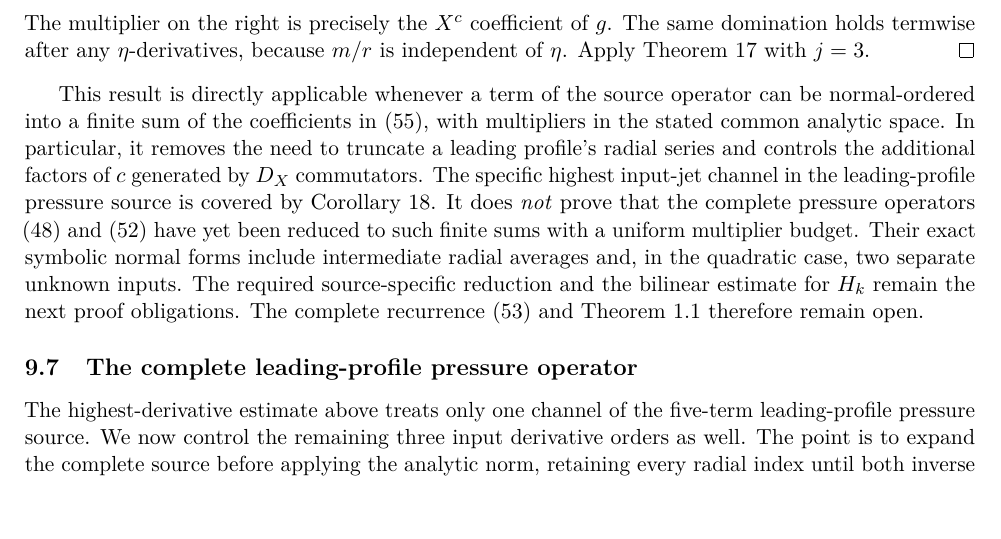
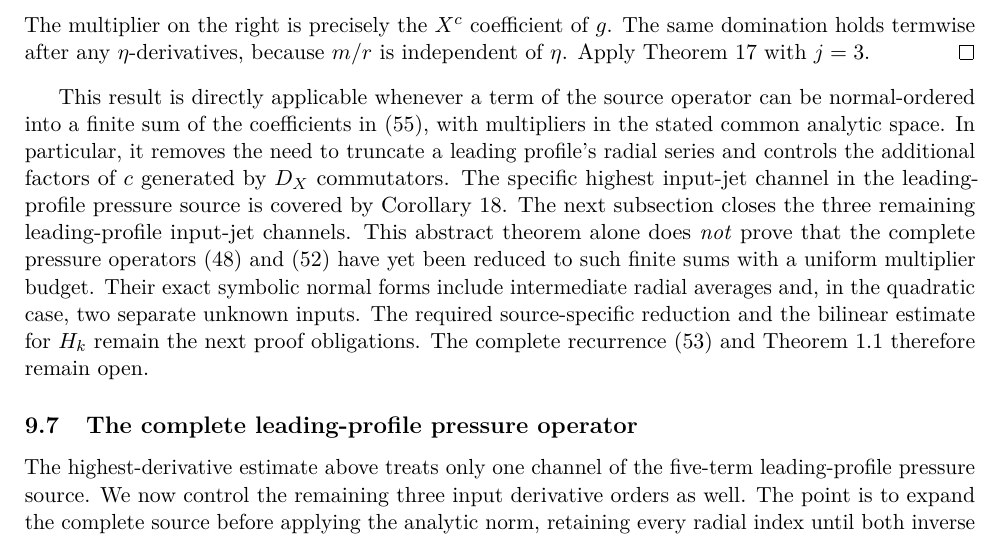
Before and after one commit to tonynewton79-web/unforced-navier-stokes-lean, a LaTeX paper (TerminalCore2026/Terminal_Core_Cumulative_Analytic_Amendment.tex, which reads TerminalCore2026/Weighted_Radial_Convolution_Smoothing_Insert.tex): part of page 18 of 20, cut so that both start at the same text, the shorter picture padded with empty space. Compiled offline with pdfLaTeX.

Commit message:
Update radial-convolution narrative to reflect complete leading-pressure result

```diff
--- a/TerminalCore2026/Weighted_Radial_Convolution_Smoothing_Insert.tex
+++ b/TerminalCore2026/Weighted_Radial_Convolution_Smoothing_Insert.tex
@@ -122,4 +122,4 @@ The coefficient of $\partial_\eta^2F_a$ in the integrand's $U_0Z_{0,k}V_k$ term
 The multiplier on the right is precisely the $X^c$ coefficient of $g$. The same domination holds termwise after any $\eta$-derivatives, because $m/r$ is independent of $\eta$. Apply Theorem~\ref{thm:convolution-smoothing} with $j=3$.
 \end{proof}
 
-This result is directly applicable whenever a term of the source operator can be normal-ordered into a finite sum of the coefficients in \eqref{eq:radial-convolution}, with multipliers in the stated common analytic space. In particular, it removes the need to truncate a leading profile's radial series and controls the additional factors of $c$ generated by $D_X$ commutators. The specific highest input-jet channel in the leading-profile pressure source is covered by Corollary~\ref{cor:leading-highest}. It does \emph{not} prove that the complete pressure operators \eqref{eq:leading-pressure-operator} and \eqref{eq:quad-reconstruct} have yet been reduced to such finite sums with a uniform multiplier budget. Their exact symbolic normal forms include intermediate radial averages and, in the quadratic case, two separate unknown inputs. The required source-specific reduction and the bilinear estimate for $H_k$ remain the next proof obligations. The complete recurrence (53) and Theorem~1.1 therefore remain open.
+This result is directly applicable whenever a term of the source operator can be normal-ordered into a finite sum of the coefficients in \eqref{eq:radial-convolution}, with multipliers in the stated common analytic space. In particular, it removes the need to truncate a leading profile's radial series and controls the additional factors of $c$ generated by $D_X$ commutators. The specific highest input-jet channel in the leading-profile pressure source is covered by Corollary~\ref{cor:leading-highest}. The next subsection closes the three remaining leading-profile input-jet channels. This abstract theorem alone does \emph{not} prove that the complete pressure operators \eqref{eq:leading-pressure-operator} and \eqref{eq:quad-reconstruct} have yet been reduced to such finite sums with a uniform multiplier budget. Their exact symbolic normal forms include intermediate radial averages and, in the quadratic case, two separate unknown inputs. The required source-specific reduction and the bilinear estimate for $H_k$ remain the next proof obligations. The complete recurrence (53) and Theorem~1.1 therefore remain open.
```
